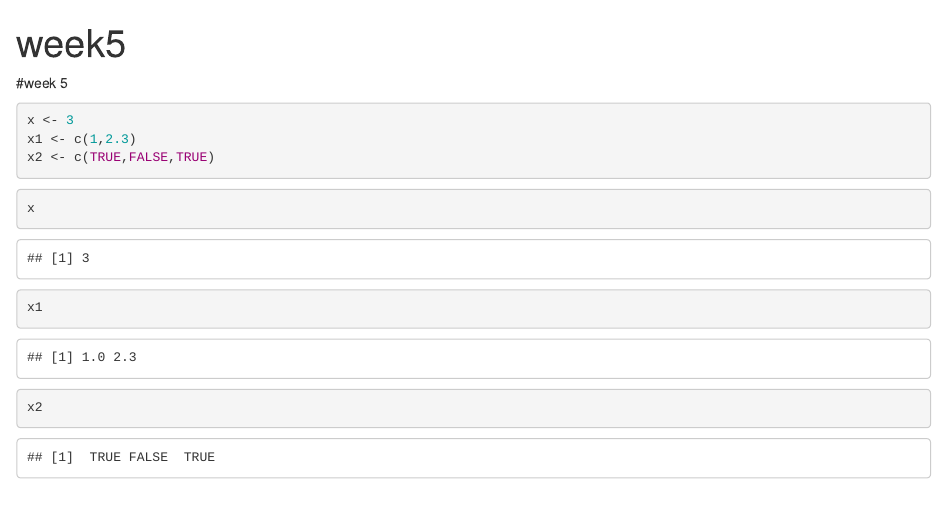
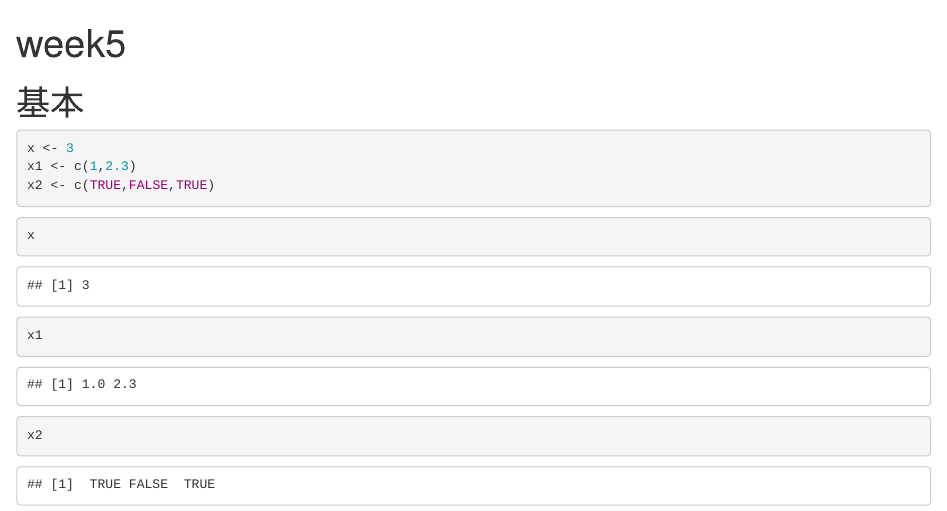
Before and after one commit to shanna0308/my-project, an R Markdown document (week5.Rmd): the page in a window 1100 px wide, from its top. Rendered offline with R 4.5, knitr and Pandoc, with nearby package versions.

Commit message:
add week5 basic

````diff
--- a/week5.Rmd
+++ b/week5.Rmd
@@ -7,7 +7,7 @@ output: html_document
 knitr::opts_chunk$set(echo = TRUE)
 ```
 
-#week 5
+# 基本
 ```{r}
 x <- 3
 x1 <- c(1,2.3)
````
